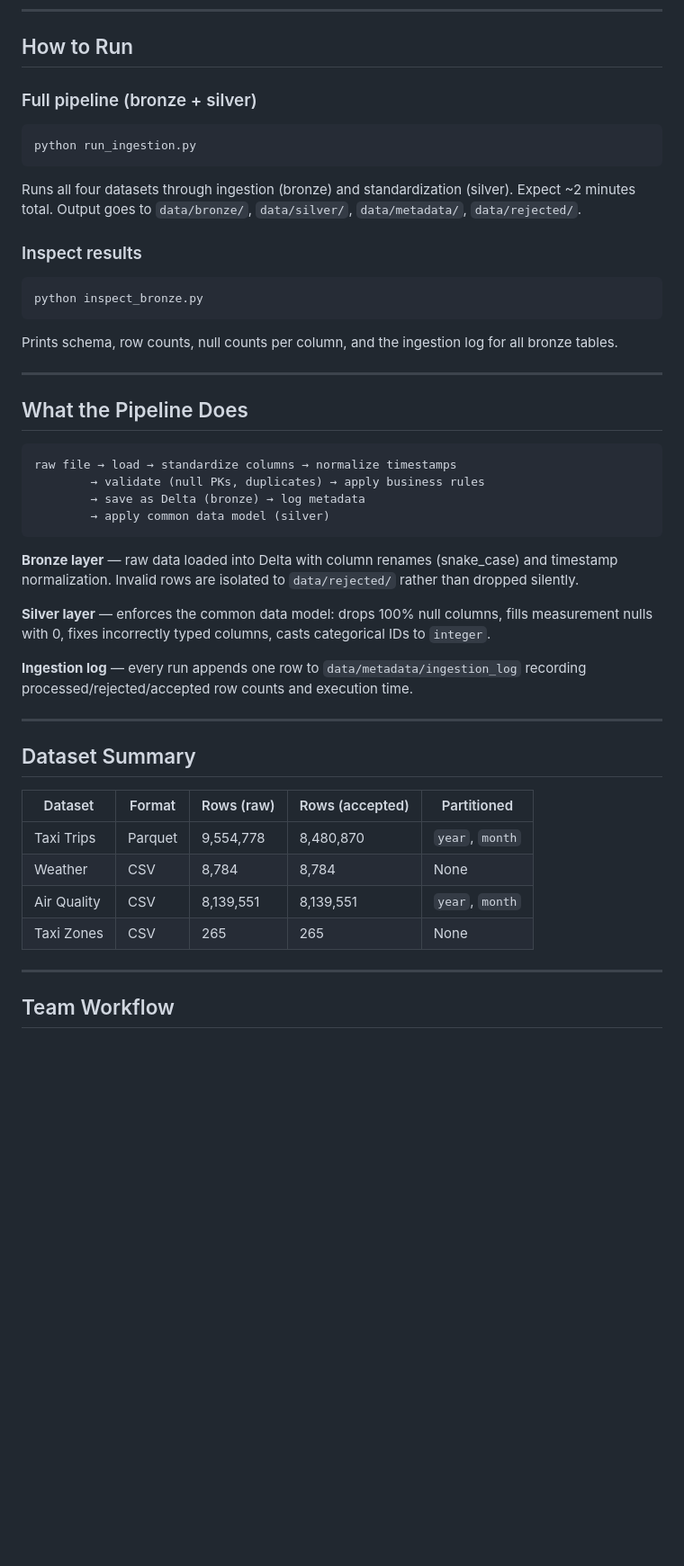
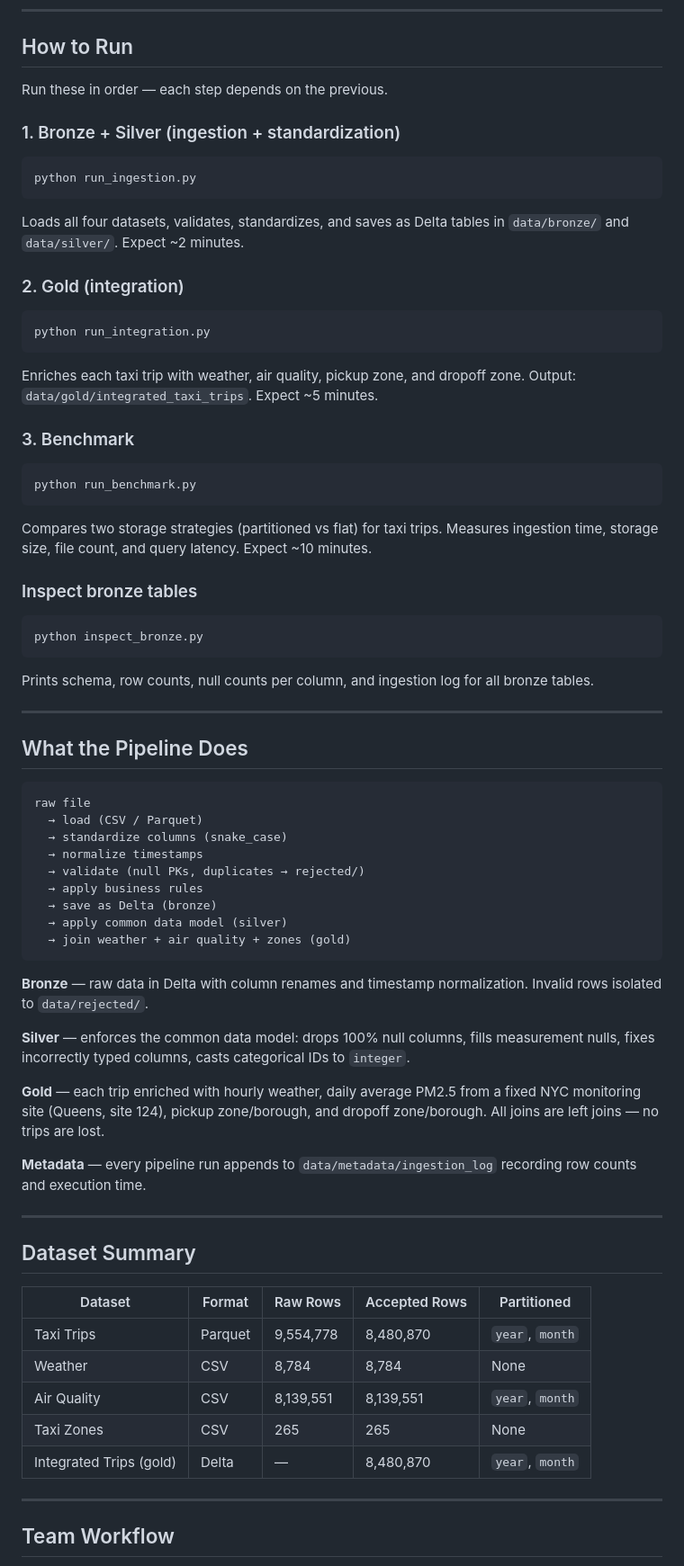
Before and after one commit to saugatme/urban-data-platform, a Markdown page: README.md, the part around one of its changes. Shown at 90% size. Rendered like a GitHub page; blank space fills up the shorter version.

Commit message:
Update README: add integration, benchmark, full pipeline docs

````diff
--- a/README.md
+++ b/README.md
@@ -90,49 +102,75 @@ Run `notebooks/exploration.ipynb` top to bottom. Expected: Spark session starts
 
 ## How to Run
 
-### Full pipeline (bronze + silver)
+Run these in order — each step depends on the previous.
+
+### 1. Bronze + Silver (ingestion + standardization)
 
 ```bash
 python run_ingestion.py
 ```
 
-Runs all four datasets through ingestion (bronze) and standardization (silver). Expect ~2 minutes total. Output goes to `data/bronze/`, `data/silver/`, `data/metadata/`, `data/rejected/`.
+Loads all four datasets, validates, standardizes, and saves as Delta tables in `data/bronze/` and `data/silver/`. Expect ~2 minutes.
 
-### Inspect results
+### 2. Gold (integration)
+
+```bash
+python run_integration.py
+```
+
+Enriches each taxi trip with weather, air quality, pickup zone, and dropoff zone. Output: `data/gold/integrated_taxi_trips`. Expect ~5 minutes.
+
+### 3. Benchmark
+
+```bash
+python run_benchmark.py
+```
+
+Compares two storage strategies (partitioned vs flat) for taxi trips. Measures ingestion time, storage size, file count, and query latency. Expect ~10 minutes.
+
+### Inspect bronze tables
 
 ```bash
 python inspect_bronze.py
 ```
 
-Prints schema, row counts, null counts per column, and the ingestion log for all bronze tables.
+Prints schema, row counts, null counts per column, and ingestion log for all bronze tables.
 
 ---
 
 ## What the Pipeline Does
 
 ```
-raw file → load → standardize columns → normalize timestamps
-        → validate (null PKs, duplicates) → apply business rules
-        → save as Delta (bronze) → log metadata
-        → apply common data model (silver)
+raw file
+  → load (CSV / Parquet)
+  → standardize columns (snake_case)
+  → normalize timestamps
+  → validate (null PKs, duplicates → rejected/)
+  → apply business rules
+  → save as Delta (bronze)
+  → apply common data model (silver)
+  → join weather + air quality + zones (gold)
 ```
 
-**Bronze layer** — raw data loaded into Delta with column renames (snake_case) and timestamp normalization. Invalid rows are isolated to `data/rejected/` rather than dropped silently.
+**Bronze** — raw data in Delta with column renames and timestamp normalization. Invalid rows isolated to `data/rejected/`.
 
-**Silver layer** — enforces the common data model: drops 100% null columns, fills measurement nulls with 0, fixes incorrectly typed columns, casts categorical IDs to `integer`.
+**Silver** — enforces the common data model: drops 100% null columns, fills measurement nulls, fixes incorrectly typed columns, casts categorical IDs to `integer`.
 
-**Ingestion log** — every run appends one row to `data/metadata/ingestion_log` recording processed/rejected/accepted row counts and execution time.
+**Gold** — each trip enriched with hourly weather, daily average PM2.5 from a fixed NYC monitoring site (Queens, site 124), pickup zone/borough, and dropoff zone/borough. All joins are left joins — no trips are lost.
+
+**Metadata** — every pipeline run appends to `data/metadata/ingestion_log` recording row counts and execution time.
 
 ---
 
 ## Dataset Summary
 
-| Dataset | Format | Rows (raw) | Rows (accepted) | Partitioned |
+| Dataset | Format | Raw Rows | Accepted Rows | Partitioned |
 |---|---|---|---|---|
 | Taxi Trips | Parquet | 9,554,778 | 8,480,870 | `year`, `month` |
 | Weather | CSV | 8,784 | 8,784 | None |
 | Air Quality | CSV | 8,139,551 | 8,139,551 | `year`, `month` |
 | Taxi Zones | CSV | 265 | 265 | None |
+| Integrated Trips (gold) | Delta | — | 8,480,870 | `year`, `month` |
 
 ---
 
````
Also changed, not shown: other parts of README.md (+20 -8 lines).
